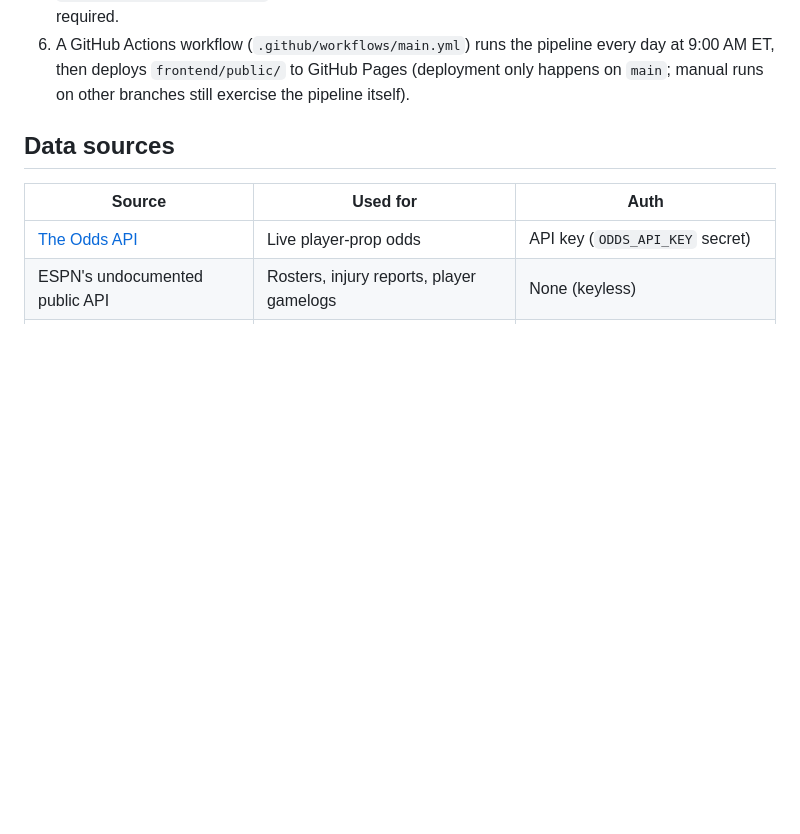
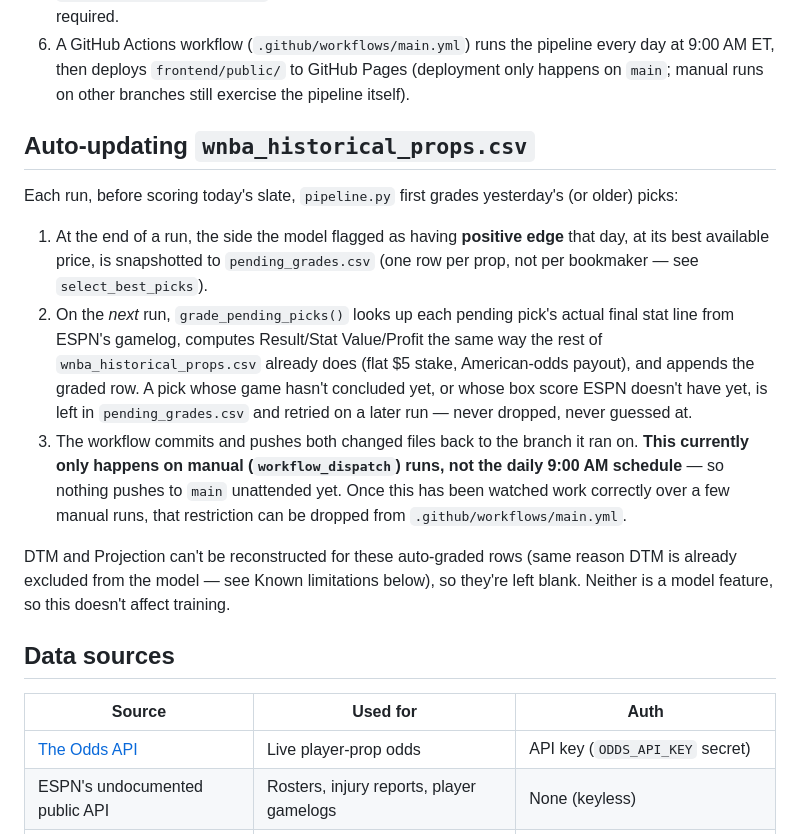
Before and after one commit to bcrock89-netizen/wnba-prop-predictor, a Markdown page: README.md, the part around the change. GitHub-like rendering; blank space fills up the shorter version.

Commit message:
README: document auto-grading pipeline behavior

```diff
--- a/README.md
+++ b/README.md
@@ -29,6 +29,34 @@ dashboard of today's highest-edge props.
    every day at 9:00 AM ET, then deploys `frontend/public/` to GitHub Pages
    (deployment only happens on `main`; manual runs on other branches still
    exercise the pipeline itself).
+
+## Auto-updating `wnba_historical_props.csv`
+
+Each run, before scoring today's slate, `pipeline.py` first grades
+yesterday's (or older) picks:
+
+1. At the end of a run, the side the model flagged as having **positive
+   edge** that day, at its best available price, is snapshotted to
+   `pending_grades.csv` (one row per prop, not per bookmaker — see
+   `select_best_picks`).
+2. On the *next* run, `grade_pending_picks()` looks up each pending pick's
+   actual final stat line from ESPN's gamelog, computes Result/Stat
+   Value/Profit the same way the rest of `wnba_historical_props.csv` already
+   does (flat $5 stake, American-odds payout), and appends the graded row.
+   A pick whose game hasn't concluded yet, or whose box score ESPN doesn't
+   have yet, is left in `pending_grades.csv` and retried on a later run —
+   never dropped, never guessed at.
+3. The workflow commits and pushes both changed files back to the branch it
+   ran on. **This currently only happens on manual (`workflow_dispatch`)
+   runs, not the daily 9:00 AM schedule** — so nothing pushes to `main`
+   unattended yet. Once this has been watched work correctly over a few
+   manual runs, that restriction can be dropped from
+   `.github/workflows/main.yml`.
+
+DTM and Projection can't be reconstructed for these auto-graded rows (same
+reason DTM is already excluded from the model — see Known limitations
+below), so they're left blank. Neither is a model feature, so this doesn't
+affect training.
 
 ## Data sources
 
```
